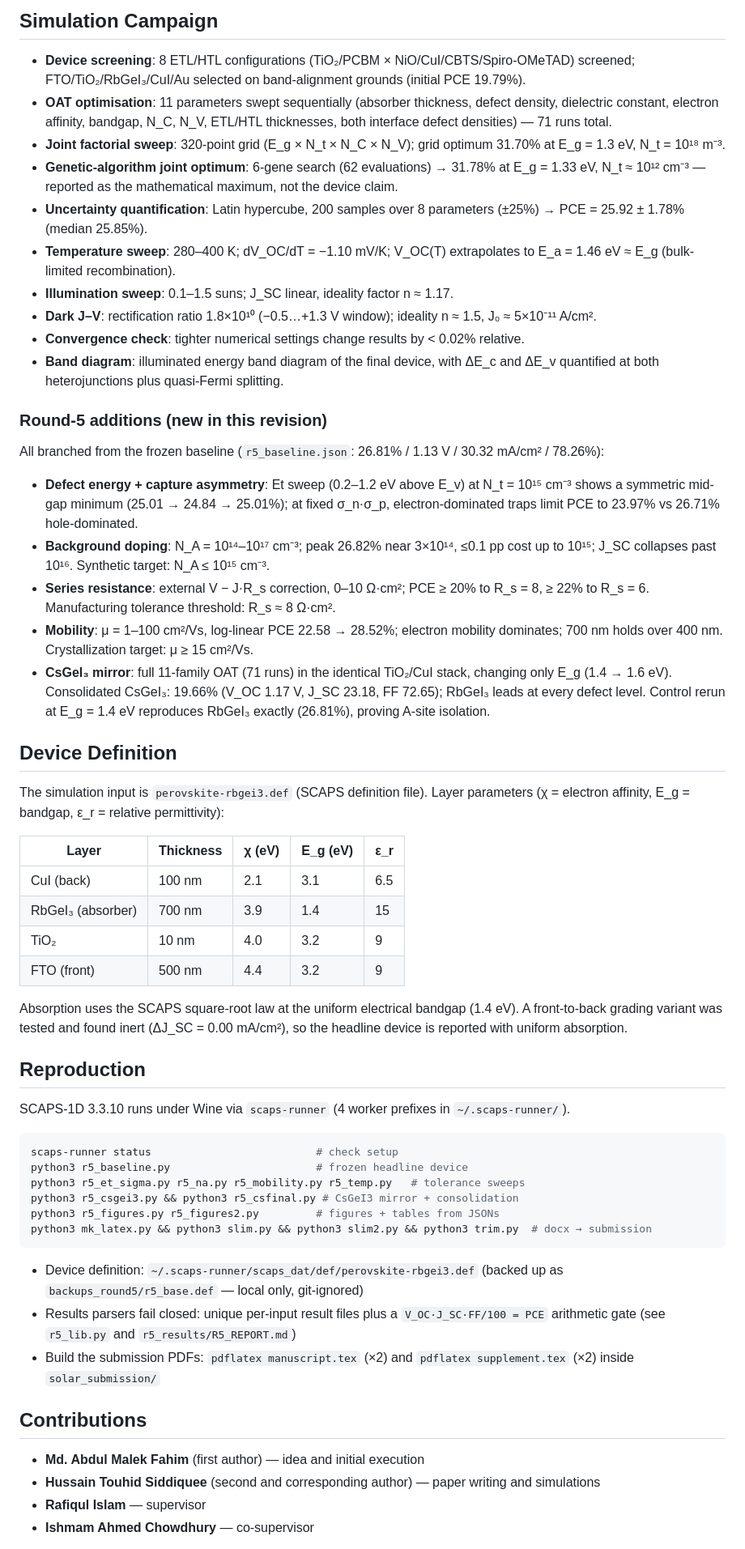
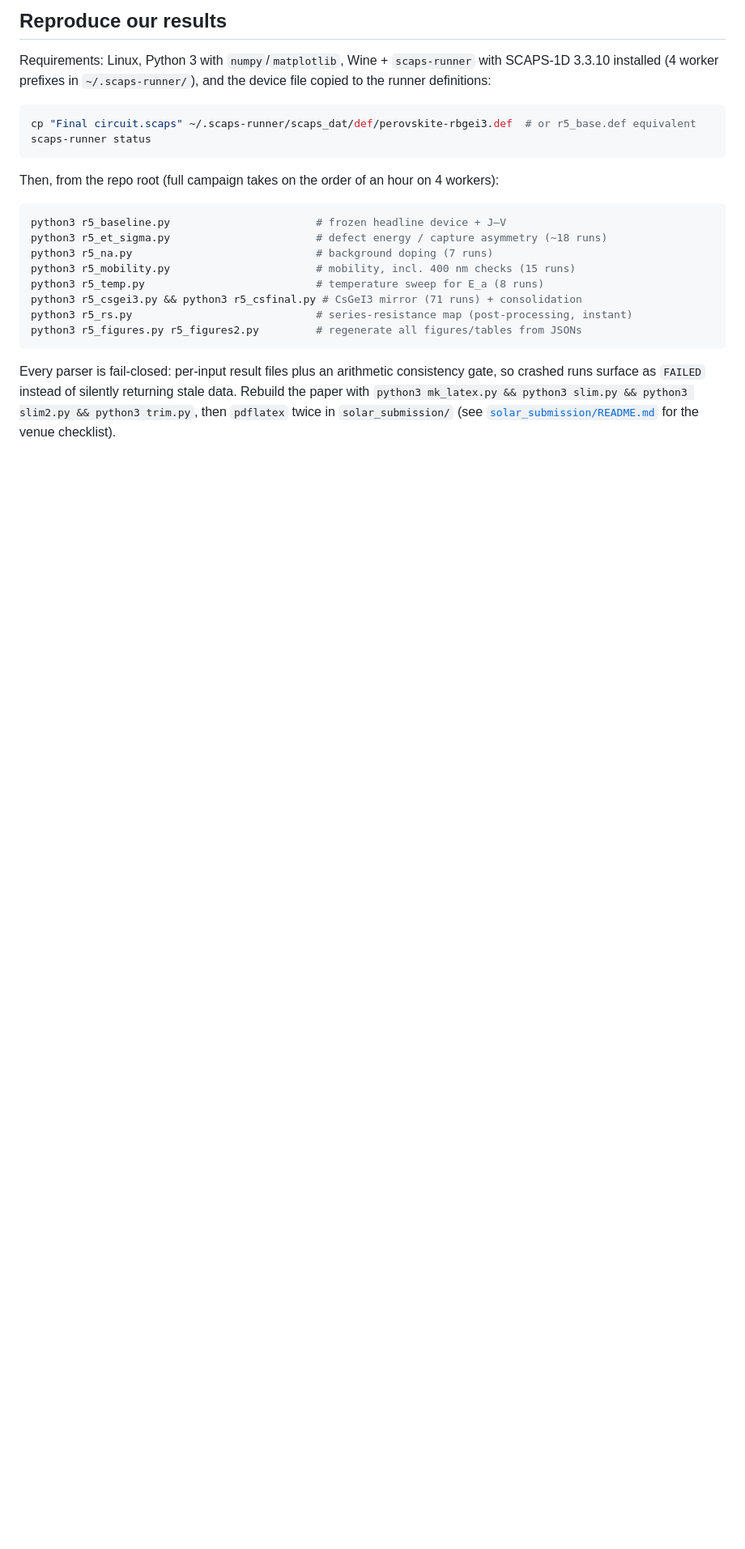
Before and after one commit to touhidsiddiqueeraj-bit/materialspaper, a Markdown page: README.md, the part around one of its changes. Shown at 81% size. GitHub-like rendering; blank space fills up the shorter version.

Commit message:
Docs: rewrite README from scratch (results, figures, reproduction, authors)

````diff
--- a/README.md
+++ b/README.md
@@ -59,62 +75,33 @@ Numerical simulation and optimisation of a lead-free RbGeI₃ perovskite solar c
 ```
 
-## Simulation Campaign
+## Reproduce our results
 
-- **Device screening**: 8 ETL/HTL configurations (TiO₂/PCBM × NiO/CuI/CBTS/Spiro-OMeTAD) screened; FTO/TiO₂/RbGeI₃/CuI/Au selected on band-alignment grounds (initial PCE 19.79%).
-- **OAT optimisation**: 11 parameters swept sequentially (absorber thickness, defect density, dielectric constant, electron affinity, bandgap, N_C, N_V, ETL/HTL thicknesses, both interface defect densities) — 71 runs total.
-- **Joint factorial sweep**: 320-point grid (E_g × N_t × N_C × N_V); grid optimum 31.70% at E_g = 1.3 eV, N_t = 10¹⁸ m⁻³.
-- **Genetic-algorithm joint optimum**: 6-gene search (62 evaluations) → 31.78% at E_g = 1.33 eV, N_t ≈ 10¹² cm⁻³ — reported as the mathematical maximum, not the device claim.
-- **Uncertainty quantification**: Latin hypercube, 200 samples over 8 parameters (±25%) → PCE = 25.92 ± 1.78% (median 25.85%).
-- **Temperature sweep**: 280–400 K; dV_OC/dT = −1.10 mV/K; V_OC(T) extrapolates to E_a = 1.46 eV ≈ E_g (bulk-limited recombination).
-- **Illumination sweep**: 0.1–1.5 suns; J_SC linear, ideality factor n ≈ 1.17.
-- **Dark J–V**: rectification ratio 1.8×10¹⁰ (−0.5…+1.3 V window); ideality n ≈ 1.5, J₀ ≈ 5×10⁻¹¹ A/cm².
-- **Convergence check**: tighter numerical settings change results by < 0.02% relative.
-- **Band diagram**: illuminated energy band diagram of the final device, with ΔE_c and ΔE_v quantified at both heterojunctions plus quasi-Fermi splitting.
-
-### Round-5 additions (new in this revision)
-
-All branched from the frozen baseline (`r5_baseline.json`: 26.81% / 1.13 V / 30.32 mA/cm² / 78.26%):
-
-- **Defect energy + capture asymmetry**: Et sweep (0.2–1.2 eV above E_v) at N_t = 10¹⁵ cm⁻³ shows a symmetric mid-gap minimum (25.01 → 24.84 → 25.01%); at fixed σ_n·σ_p, electron-dominated traps limit PCE to 23.97% vs 26.71% hole-dominated.
-- **Background doping**: N_A = 10¹⁴–10¹⁷ cm⁻³; peak 26.82% near 3×10¹⁴, ≤0.1 pp cost up to 10¹⁵; J_SC collapses past 10¹⁶. Synthetic target: N_A ≤ 10¹⁵ cm⁻³.
-- **Series resistance**: external V − J·R_s correction, 0–10 Ω·cm²; PCE ≥ 20% to R_s = 8, ≥ 22% to R_s = 6. Manufacturing tolerance threshold: R_s ≈ 8 Ω·cm².
-- **Mobility**: μ = 1–100 cm²/Vs, log-linear PCE 22.58 → 28.52%; electron mobility dominates; 700 nm holds over 400 nm. Crystallization target: μ ≥ 15 cm²/Vs.
-- **CsGeI₃ mirror**: full 11-family OAT (71 runs) in the identical TiO₂/CuI stack, changing only E_g (1.4 → 1.6 eV). Consolidated CsGeI₃: 19.66% (V_OC 1.17 V, J_SC 23.18, FF 72.65); RbGeI₃ leads at every defect level. Control rerun at E_g = 1.4 eV reproduces RbGeI₃ exactly (26.81%), proving A-site isolation.
-
-## Device Definition
-
-The simulation input is `perovskite-rbgei3.def` (SCAPS definition file). Layer parameters (χ = electron affinity, E_g = bandgap, ε_r = relative permittivity):
-
-| Layer | Thickness | χ (eV) | E_g (eV) | ε_r |
-|-------|-----------|--------|----------|-----|
-| CuI (back) | 100 nm | 2.1 | 3.1 | 6.5 |
-| RbGeI₃ (absorber) | 700 nm | 3.9 | 1.4 | 15 |
-| TiO₂ | 10 nm | 4.0 | 3.2 | 9 |
-| FTO (front) | 500 nm | 4.4 | 3.2 | 9 |
-
-Absorption uses the SCAPS square-root law at the uniform electrical bandgap (1.4 eV). A front-to-back grading variant was tested and found inert (ΔJ_SC = 0.00 mA/cm²), so the headline device is reported with uniform absorption.
-
-## Reproduction
-
-SCAPS-1D 3.3.10 runs under Wine via `scaps-runner` (4 worker prefixes in `~/.scaps-runner/`).
+Requirements: Linux, Python 3 with `numpy`/`matplotlib`, Wine + `scaps-runner`
+with SCAPS-1D 3.3.10 installed (4 worker prefixes in `~/.scaps-runner/`), and the
+device file copied to the runner definitions:
 
 ```bash
-scaps-runner status                          # check setup
-python3 r5_baseline.py                       # frozen headline device
-python3 r5_et_sigma.py r5_na.py r5_mobility.py r5_temp.py   # tolerance sweeps
-python3 r5_csgei3.py && python3 r5_csfinal.py # CsGeI3 mirror + consolidation
-python3 r5_figures.py r5_figures2.py         # figures + tables from JSONs
-python3 mk_latex.py && python3 slim.py && python3 slim2.py && python3 trim.py  # docx → submission
+cp "Final circuit.scaps" ~/.scaps-runner/scaps_dat/def/perovskite-rbgei3.def  # or r5_base.def equivalent
+scaps-runner status
 ```
 
-- Device definition: `~/.scaps-runner/scaps_dat/def/perovskite-rbgei3.def` (backed up as `backups_round5/r5_base.def` — local only, git-ignored)
-- Results parsers fail closed: unique per-input result files plus a `V_OC·J_SC·FF/100 = PCE` arithmetic gate (see `r5_lib.py` and `r5_results/R5_REPORT.md`)
-- Build the submission PDFs: `pdflatex manuscript.tex` (×2) and `pdflatex supplement.tex` (×2) inside `solar_submission/`
+Then, from the repo root (full campaign takes on the order of an hour on 4 workers):
 
-## Contributions
+```bash
+python3 r5_baseline.py                       # frozen headline device + J–V
+python3 r5_et_sigma.py                       # defect energy / capture asymmetry (~18 runs)
+python3 r5_na.py                             # background doping (7 runs)
+python3 r5_mobility.py                       # mobility, incl. 400 nm checks (15 runs)
+python3 r5_temp.py                           # temperature sweep for E_a (8 runs)
+python3 r5_csgei3.py && python3 r5_csfinal.py # CsGeI3 mirror (71 runs) + consolidation
+python3 r5_rs.py                             # series-resistance map (post-processing, instant)
+python3 r5_figures.py r5_figures2.py         # regenerate all figures/tables from JSONs
+```
 
-- **Md. Abdul Malek Fahim** (first author) — idea and initial execution
-- **Hussain Touhid Siddiquee** (second and corresponding author) — paper writing and simulations
-- **Rafiqul Islam** — supervisor
-- **Ishmam Ahmed Chowdhury** — co-supervisor
+Every parser is fail-closed: per-input result files plus an arithmetic
+consistency gate, so crashed runs surface as `FAILED` instead of silently
+returning stale data. Rebuild the paper with
+`python3 mk_latex.py && python3 slim.py && python3 slim2.py && python3 trim.py`,
+then `pdflatex` twice in `solar_submission/` (see
+[`solar_submission/README.md`](solar_submission/README.md) for the venue checklist).
 
````
Also changed, not shown: other parts of README.md (+84 -50 lines).
